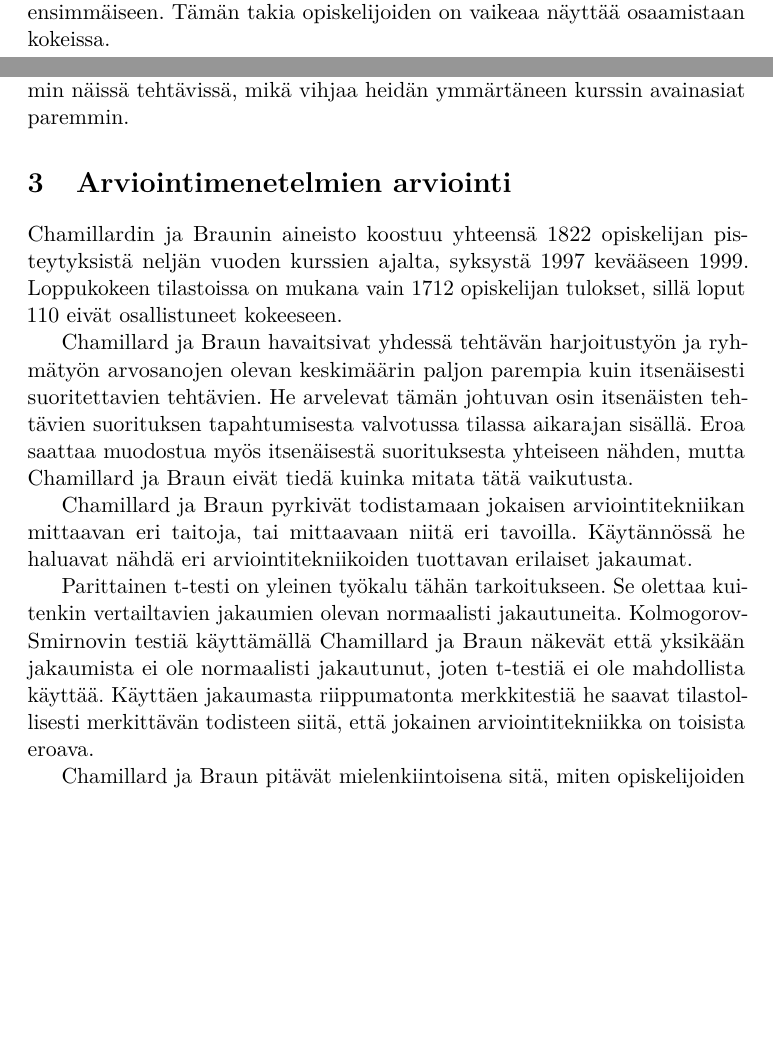
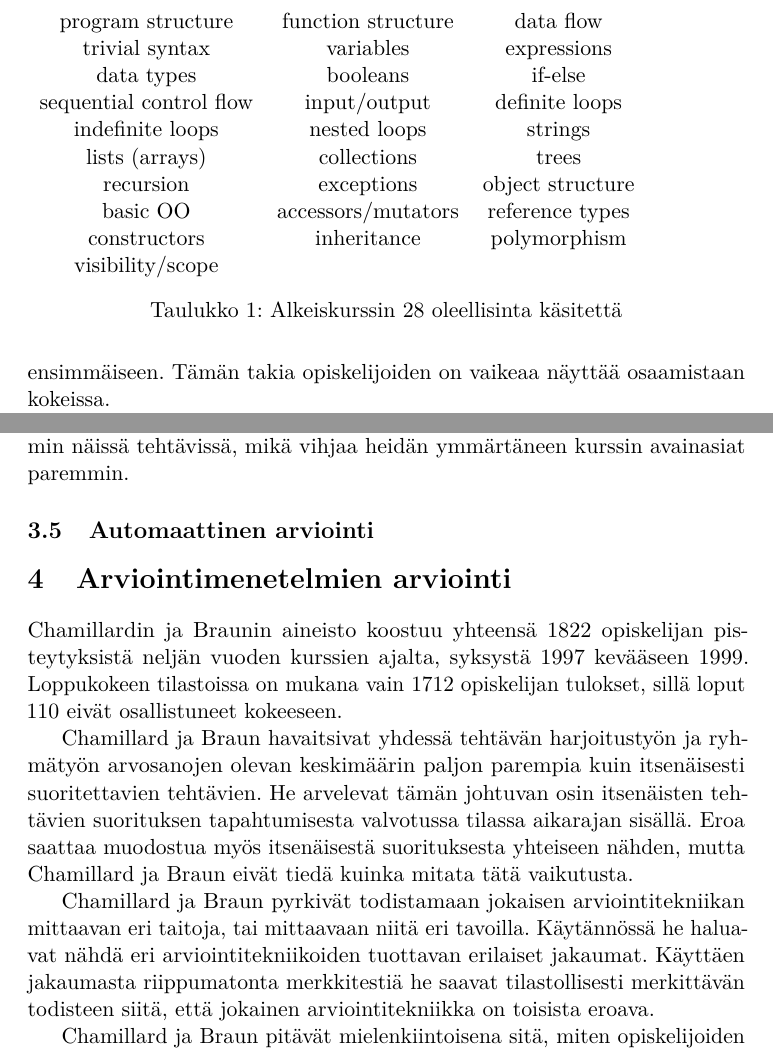
Before and after one commit to Logima/kandi, a LaTeX document (tutkielma/tutkielma.tex): two parts of pages 3 and 7 of 10 before the commit and two parts of pages 4 and 7 of 10 after it, joined at a grey line, cut at the place of the change, the shorter picture padded with empty space. Compiled offline with pdfLaTeX.

Commit message:
Korjauksia, taulukko käsitteistä lisätty

```diff
--- a/tutkielma/tutkielma.tex
+++ b/tutkielma/tutkielma.tex
@@ -80,4 +84,17 @@ Paperikokeiden tueksi on esitetty muun muassa ohjelmointikokeita (lab practicum,
 
 Paperikokeet ovat perinteinen tapa arvioida opiskelijan tietoja. Petersen, Craig ja Zingaro tutkivat 15 ohjelmoinnin peruskurssin (CS1) koetta 14:sta eri yliopistosta ja yrittävät selvittää, mitä ohjelmointitaitoja ja käsitteiden tuntemusta kunkin kysymyksen ratkaisemiseen tarvitaan~\cite{PCZ11}. He uskovat useiden käsitteiden oppimisen olevan toisistaan riippuvaista: opiskelija, joka ei täysin hallitse yhtä konseptia, ei pysty täysin oppimaan toista, joka tukeutuu ensimmäiseen. Tämän takia opiskelijoiden on vaikeaa näyttää osaamistaan kokeissa.
 
-Avukseen tutkimuksessa Petersen, Craig ja Zingaro ottivat yhdeksän kokenutta tietojenkäsittelytieteen opettajaa ja yhdessä he kokosivat useiden lähteiden perusteella 28 oleellisinta alkeiskurssilla tarvittavaa käsitettä. Kokeiden jokaisesta kysymyksestä määritettiin sen muoto (monivalinta, lyhyt vastaus, koodin kirjoittaminen, kaavion piirto), sisältö (koodin kirjoitus, koodin luku, käsitteiden hallinta, ei ohjelmointiin liittyvä), sekä laskettiin, kuinka monen käsitteen osaamista kysymyksessä arvioidaan ja kuinka monta käsitettä lisäksi on hallittava osatakseen vastata kysymykseen.
+\begin{table}
+  \begin{tabular}{ c c c }
+    program structure & function structure & data flow \\
+    trivial syntax & variables & expressions \\
+    data types & booleans & if-else \\
+    sequential control flow & input/output & definite loops \\
+    indefinite loops & nested loops & strings \\
+    lists (arrays) & collections & trees \\
+    recursion & exceptions & object structure \\
+    basic OO & accessors/mutators & reference types \\
+    constructors & inheritance & polymorphism \\
+    visibility/scope \\
+  \end{tabular}
+\caption{Alkeiskurssin 28 oleellisinta käsitettä}
@@ -126,15 +147,17 @@ Kurssin aikana pidettiin välikokeet kun lukukaudesta oli kulunut yksi ja kaksi
 
 Peruskäsitteitä ja yksinkertaista logiikkaa käsittelevissä kysymyksissä ryhmät pärjäsivät yhtä hyvin, mikä viestii ryhmien lähestyneen kurssimateriaalia hyvin samankaltaisilla tavoilla. Koodin lukuun ja kirjoitukseen keskittyvät tehtävät vaativat syvällisempää ymmärrystä ohjelmointikielen rakenteista. Kokeellisen ryhmän opiskelijat pärjäsivät huomattavasti paremmin näissä tehtävissä, mikä vihjaa heidän ymmärtäneen kurssin avainasiat paremmin.
 
+\subsection{Automaattinen arviointi}
+
+
+
 \section{Arviointimenetelmien arviointi}
 
 Chamillardin ja Braunin aineisto koostuu yhteensä 1822 opiskelijan pisteytyksistä neljän vuoden kurssien ajalta, syksystä 1997 kevääseen 1999. Loppukokeen tilastoissa on mukana vain 1712 opiskelijan tulokset, sillä loput 110 eivät osallistuneet kokeeseen.
 
 Chamillard ja Braun havaitsivat yhdessä tehtävän harjoitustyön ja ryhmä\-työn arvosanojen olevan keskimäärin paljon parempia kuin itsenäisesti suoritettavien tehtävien. He arvelevat tämän johtuvan osin itsenäisten tehtävien suorituksen tapahtumisesta valvotussa tilassa aikarajan sisällä. Eroa saattaa muodostua myös itsenäisestä suorituksesta yhteiseen nähden, mutta Chamillard ja Braun eivät tiedä kuinka mitata tätä vaikutusta.
 
-Chamillard ja Braun pyrkivät todistamaan jokaisen arviointitekniikan mittaavan eri taitoja, tai mittaavaan niitä eri tavoilla. Käytännössä he haluavat nähdä eri arviointitekniikoiden tuottavan erilaiset jakaumat.
-
-Parittainen t-testi on yleinen työkalu tähän tarkoitukseen. Se olettaa kuitenkin vertailtavien jakaumien olevan normaalisti jakautuneita. Kolmogorov-Smirnovin testiä käyttämällä Chamillard ja Braun näkevät että yksikään jakaumista ei ole normaalisti jakautunut, joten t-testiä ei ole mahdollista käyttää. Käyttäen jakaumasta riippumatonta merkkitestiä he saavat tilastollisesti merkittävän todisteen siitä, että jokainen arviointitekniikka on toisista eroava.
+Chamillard ja Braun pyrkivät todistamaan jokaisen arviointitekniikan mittaavan eri taitoja, tai mittaavaan niitä eri tavoilla. Käytännössä he haluavat nähdä eri arviointitekniikoiden tuottavan erilaiset jakaumat. Käyttäen jakaumasta riippumatonta merkkitestiä he saavat tilastollisesti merkittävän todisteen siitä, että jokainen arviointitekniikka on toisista eroava.
 
 Chamillard ja Braun pitävät mielenkiintoisena sitä, miten opiskelijoiden suoritukset eri arviointitekniikoiden välillä liittyvät toisiinsa. Tätä tutkiakseen he laskevat jokaiselle arviointitekniikkaparille Pearsonin korrelaatiokertoimen. He havaitsevat jokaisen parin osoittavan tilastollisesti merkittävää lineaarista korrelaatiota.
 
```
Also changed, not shown: tutkielma/tutkielma.tex (12 more changed lines).
